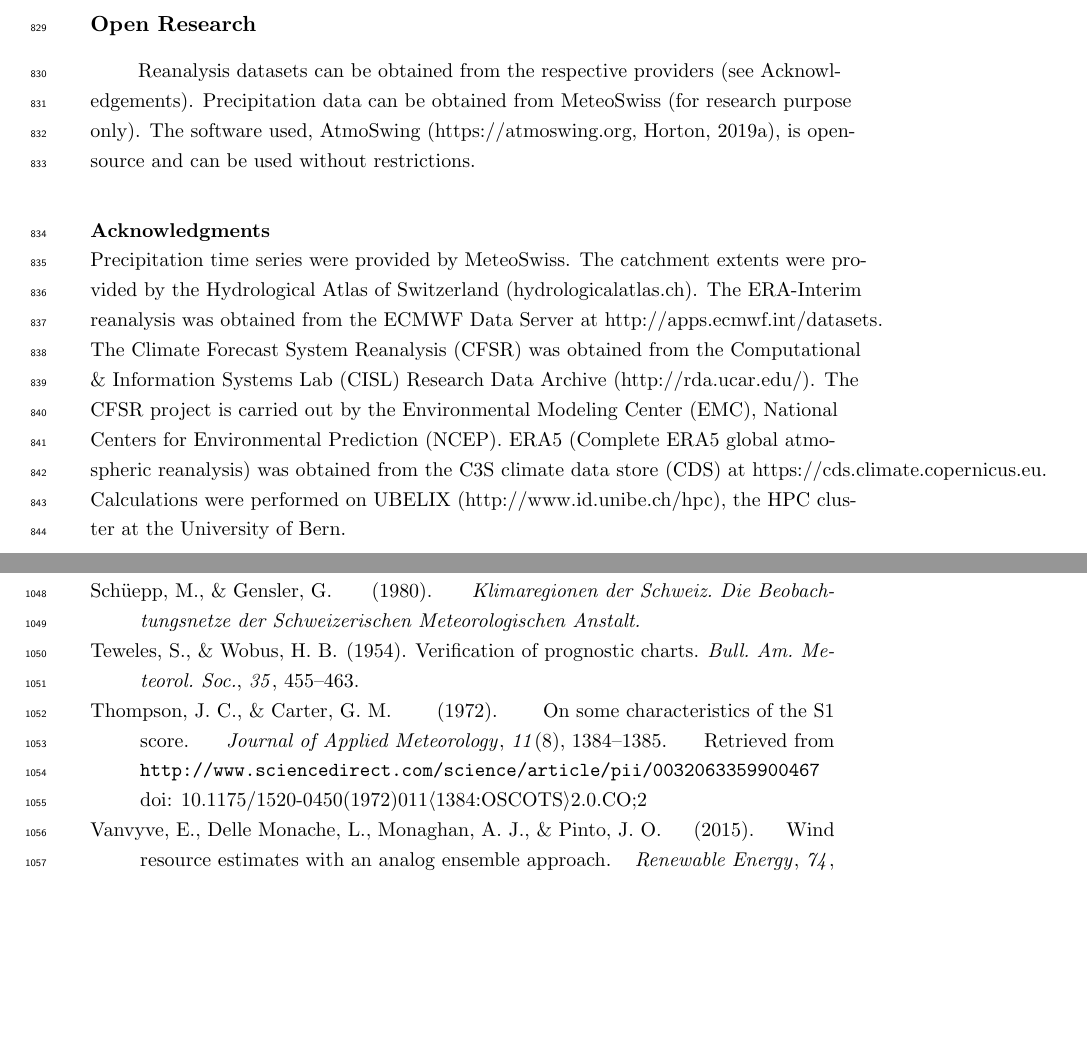
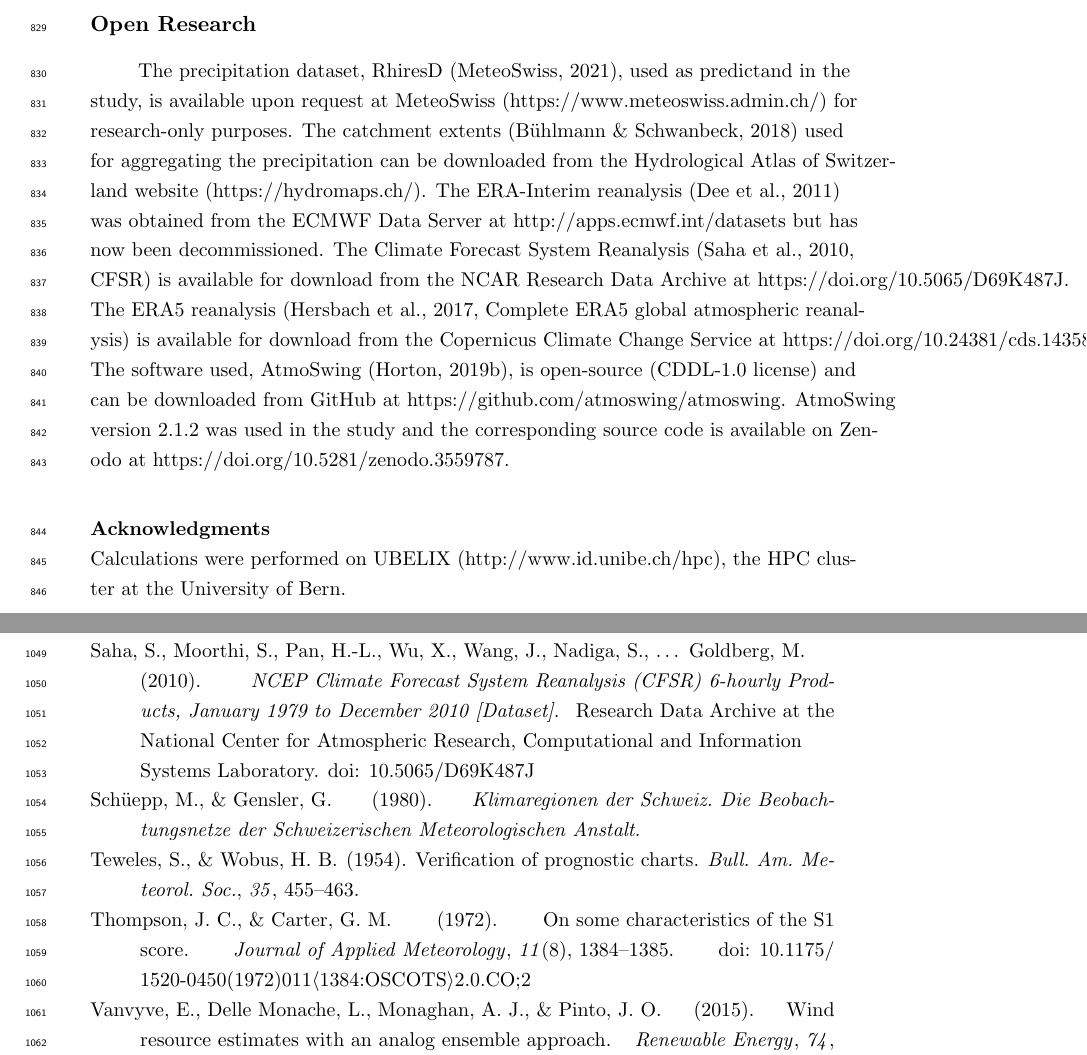
Before and after one commit to pascalhorton/article-ivs-precip-analogs, a LaTeX document (main.tex, which reads references.bib): two parts of pages 39 and 44 of 44, joined at a grey line, cut so that both start at the same text, the shorter picture padded with empty space. Compiled offline with pdfLaTeX.

Commit message:
Correction of the Open Science section.

```diff
--- a/main.tex
+++ b/main.tex
@@ -683,10 +683,11 @@ An additional experiment has been attempted by pre-selecting the predictor varia
 \FloatBarrier
 
 \section*{Open Research}
-Reanalysis datasets can be obtained from the respective providers (see Acknowledgements). Precipitation data can be obtained from MeteoSwiss (for research purpose only). The software used, AtmoSwing \cite<https://atmoswing.org,>{Horton2019}, is open-source and can be used without restrictions.
+The precipitation dataset, RhiresD \cite{MeteoSwiss2021}, used as predictand in the study, is available upon request at MeteoSwiss (https://www.meteoswiss.admin.ch/) for research-only purposes. The catchment extents \cite{HADES} used for aggregating the precipitation can be downloaded from the Hydrological Atlas of Switzerland website (https://hydromaps.ch/). The ERA-Interim reanalysis \cite{Dee2011a} was obtained from the ECMWF Data Server at http://apps.ecmwf.int/datasets but has now been decommissioned. The Climate Forecast System Reanalysis \cite[CFSR]{CFSR} is available for download from the NCAR Research Data Archive at https://doi.org/10.5065/D69K487J. The ERA5 reanalysis \cite[Complete ERA5 global atmospheric reanalysis]{ERA5} is available for download from the Copernicus Climate Change Service at https://doi.org/10.24381/cds.143582cf. The software used, AtmoSwing \cite{Horton2019b}, is open-source (CDDL-1.0 license) and can be downloaded from GitHub at https://github.com/atmoswing/atmoswing. AtmoSwing version 2.1.2 was used in the study and the corresponding source code is available on Zenodo at https://doi.org/10.5281/zenodo.3559787.
+
 
 \acknowledgments
-Precipitation time series were provided by MeteoSwiss. The catchment extents were provided by the Hydrological Atlas of Switzerland (hydrologicalatlas.ch). The ERA-Interim reanalysis was obtained from the ECMWF Data Server at http://apps.ecmwf.int/datasets. The Climate Forecast System Reanalysis (CFSR) was obtained from the Computational \& Information Systems Lab (CISL) Research Data Archive (http://rda.ucar.edu/). The CFSR project is carried out by the Environmental Modeling Center (EMC), National Centers for Environmental Prediction (NCEP). ERA5 (Complete ERA5 global atmospheric reanalysis) was obtained from the C3S climate data store (CDS) at https://cds.climate.copernicus.eu. Calculations were performed on UBELIX (http://www.id.unibe.ch/hpc), the HPC cluster at the University of Bern.
+Calculations were performed on UBELIX (http://www.id.unibe.ch/hpc), the HPC cluster at the University of Bern.
 
 
 
--- a/references.bib
+++ b/references.bib
@@ -245,7 +245,6 @@
 	number = {3},
 	pages = {181--188},
 	title = {{Pr{\'{e}}vision quantitative des pr{\'{e}}cipitations journali{\`{e}}res par une technique de recherche de journ{\'{e}}es ant{\'{e}}rieures analogues: optimisation du crit{\`{e}}re d'analogie}},
-	url = {http://www.sciencedirect.com/science/article/pii/S1251805098800062},
 	volume = {327},
 	year = {1998}
 }
@@ -521,7 +518,6 @@
 	number = {8},
 	pages = {1384--1385},
 	title = {{On some characteristics of the S1 score}},
-	url = {http://www.sciencedirect.com/science/article/pii/0032063359900467},
 	volume = {11},
 	year = {1972}
 }
@@ -757,0 +754,11 @@
+    year = {2018},
+    url = {https://hydromaps.ch/},
+}
+@misc{CFSR,
+    author = {Suranjana {Saha} and Shrinivas {Moorthi} and Hua-Lu {Pan} and Xingren {Wu} and Jie {Wang} and Sudhir {Nadiga} and Patrick {Tripp} and Robert {Kistler} and John {Woollen} and David {Behringer} and Haixia {Liu} and Diane {Stokes} and Robert {Grumbine} and George {Gayno} and Jun {Wang} and Yu-Tai {Hou} and Hui-Ya {Chuang} and Hann-Ming H. {Juang} and Joe {Sela} and Mark {Iredell} and Russ {Treadon} and Daryl {Kleist} and Paul {Van Delst} and Dennis {Keyser} and John {Derber} and Michael {Ek} and Jesse {Meng} and Helin {Wei} and Rongqian {Yang} and Stephen {Lord} and Huug {van den Dool} and Arun {Kumar} and Wanqiu {Wang} and Craig {Long} and Muthuvel {Chelliah} and Yan {Xue} and Boyin {Huang} and Jae-Kyung {Schemm} and Wesley {Ebisuzaki} and Roger {Lin} and Pingping {Xie} and Mingyue {Chen} and Shuntai {Zhou} and Wayne {Higgins} and Cheng-Zhi {Zou} and Quanhua {Liu} and Yong {Chen} and Yong {Han} and Lidia {Cucurull} and Richard W. {Reynolds} and Glenn {Rutledge} and Mitch {Goldberg}},
+    title = {{NCEP Climate Forecast System Reanalysis (CFSR) 6-hourly Products, January 1979 to December 2010 [Dataset]}},
+    publisher = {{Research Data Archive at the National Center for Atmospheric Research, Computational and Information Systems Laboratory}},
+    year = {2010},
+    doi = {10.5065/D69K487J}
+}
+@techreport{ERA5,
@@ -757,0 +768,3 @@
+    year = {2017},
+    doi = {10.24381/cds.143582cf},
+}
```
Also changed, not shown: references.bib (15 more changed lines).
